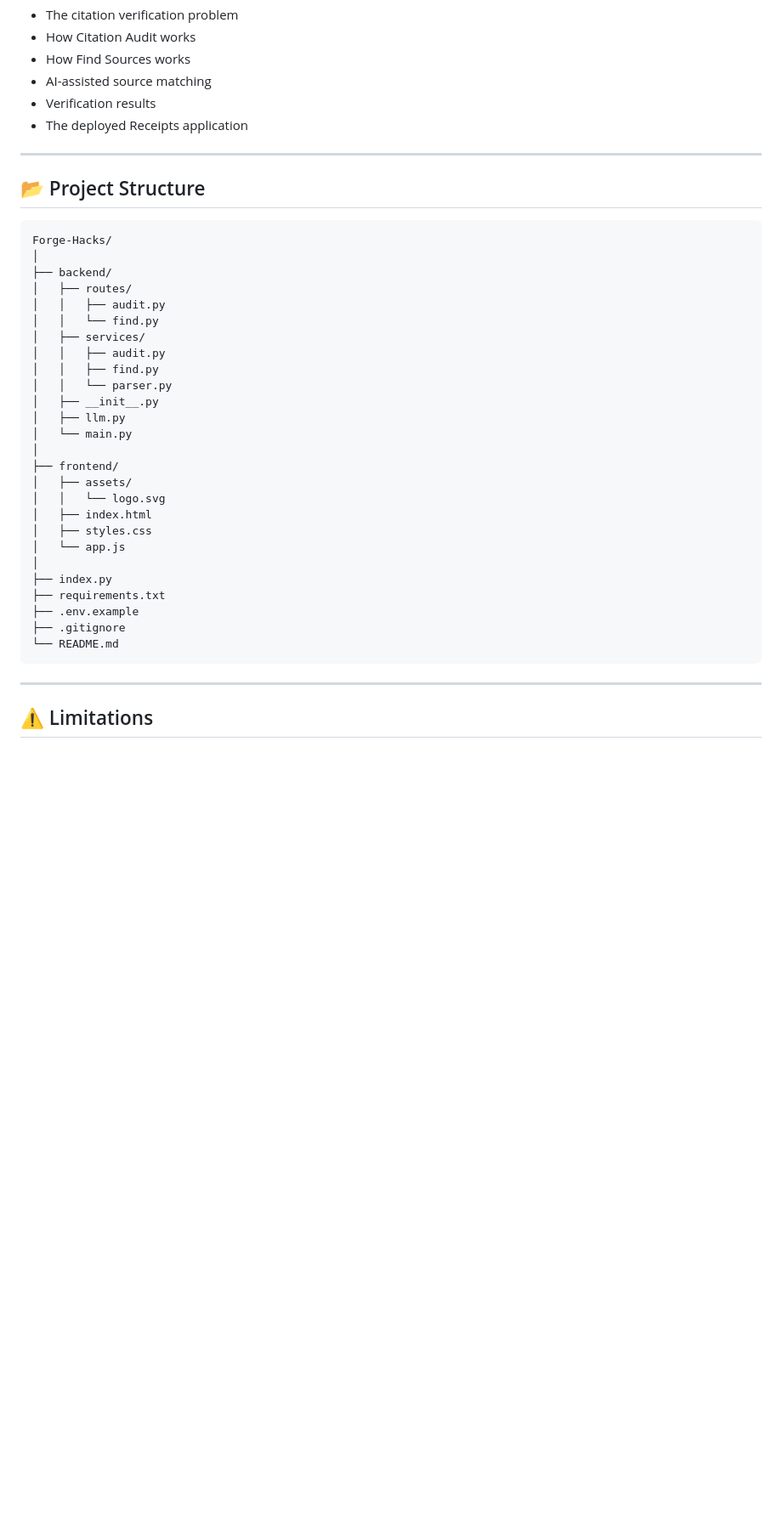
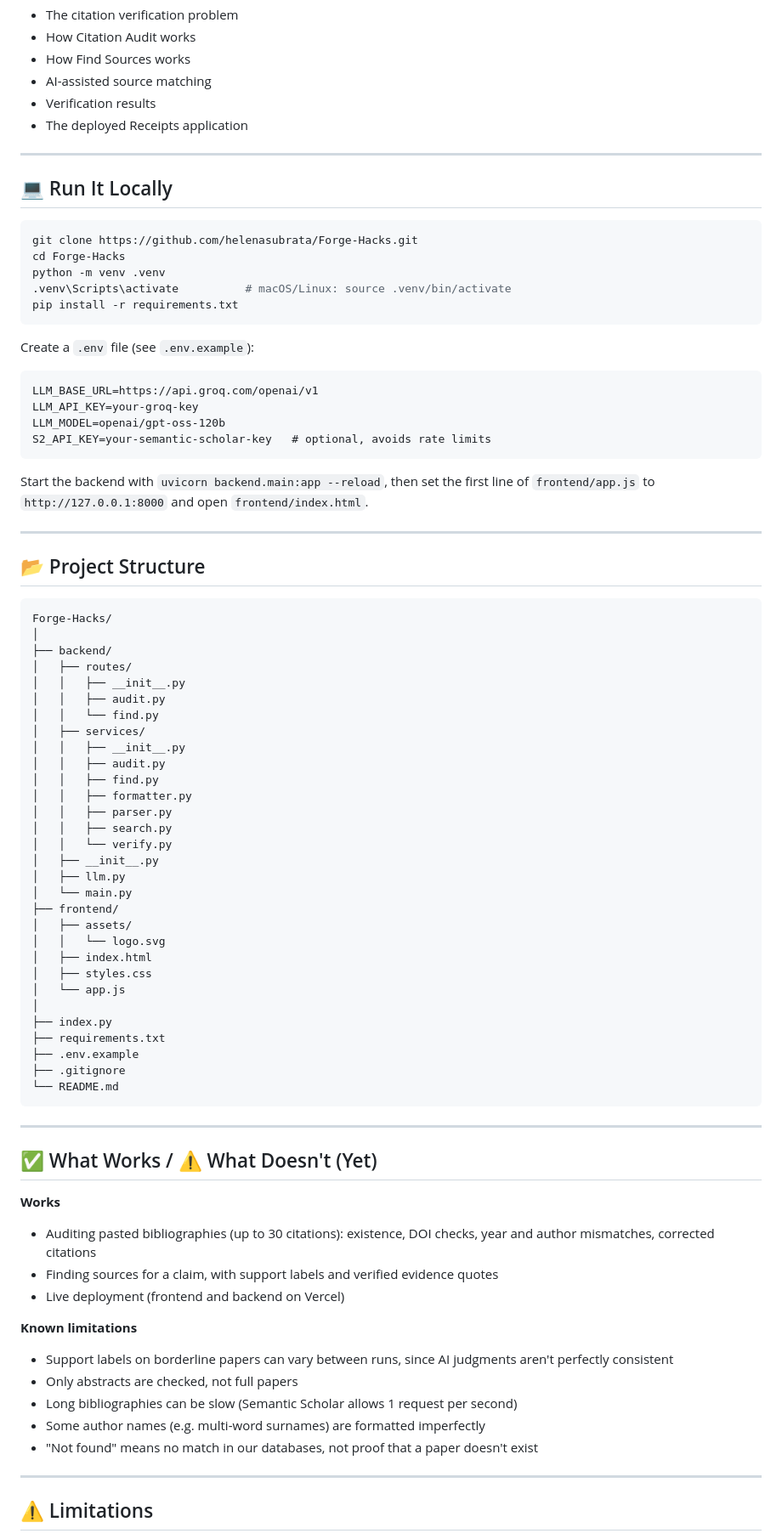
Before and after one commit to helenasubrata/Forge-Hacks, a Markdown page: README.md, the part around one of its changes. Shown at 85% size. GitHub-like rendering; blank space fills up the shorter version.

Commit message:
reorder README

````diff
--- a/README.md
+++ b/README.md
@@ -231,6 +226,29 @@ The demo shows:
 
 ---
 
+## 💻 Run It Locally
+
+```bash
+git clone https://github.com/helenasubrata/Forge-Hacks.git
+cd Forge-Hacks
+python -m venv .venv
+.venv\Scripts\activate          # macOS/Linux: source .venv/bin/activate
+pip install -r requirements.txt
+```
+
+Create a `.env` file (see `.env.example`):
+
+```
+LLM_BASE_URL=https://api.groq.com/openai/v1
+LLM_API_KEY=your-groq-key
+LLM_MODEL=openai/gpt-oss-120b
+S2_API_KEY=your-semantic-scholar-key   # optional, avoids rate limits
+```
+
+Start the backend with `uvicorn backend.main:app --reload`, then set the first line of `frontend/app.js` to `http://127.0.0.1:8000` and open `frontend/index.html`.
+
+---
+
 ## 📂 Project Structure
 
 ```text
@@ -238,16 +256,20 @@ Forge-Hacks/
 │
 ├── backend/
 │   ├── routes/
+│   │   ├── __init__.py
 │   │   ├── audit.py
 │   │   └── find.py
 │   ├── services/
+│   │   ├── __init__.py
 │   │   ├── audit.py
 │   │   ├── find.py
-│   │   └── parser.py
+│   │   ├── formatter.py
+│   │   ├── parser.py
+│   │   ├── search.py
+│   │   └── verify.py
 │   ├── __init__.py
 │   ├── llm.py
 │   └── main.py
-│
 ├── frontend/
 │   ├── assets/
 │   │   └── logo.svg
@@ -261,6 +283,22 @@ Forge-Hacks/
 ├── .gitignore
 └── README.md
 ```
+
+---
+
+## ✅ What Works / ⚠️ What Doesn't (Yet)
+
+**Works**
+- Auditing pasted bibliographies (up to 30 citations): existence, DOI checks, year and author mismatches, corrected citations
+- Finding sources for a claim, with support labels and verified evidence quotes
+- Live deployment (frontend and backend on Vercel)
+
+**Known limitations**
+- Support labels on borderline papers can vary between runs, since AI judgments aren't perfectly consistent
+- Only abstracts are checked, not full papers
+- Long bibliographies can be slow (Semantic Scholar allows 1 request per second)
+- Some author names (e.g. multi-word surnames) are formatted imperfectly
+- "Not found" means no match in our databases, not proof that a paper doesn't exist
 
 ---
 
````
Also changed, not shown: other parts of README.md (+46 -49 lines).
